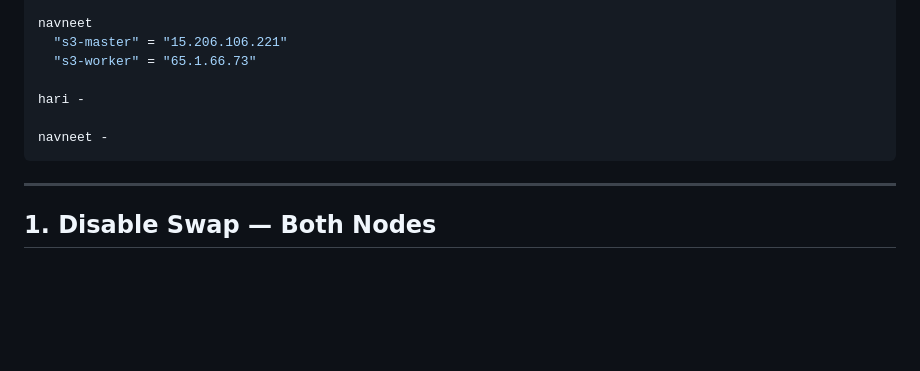
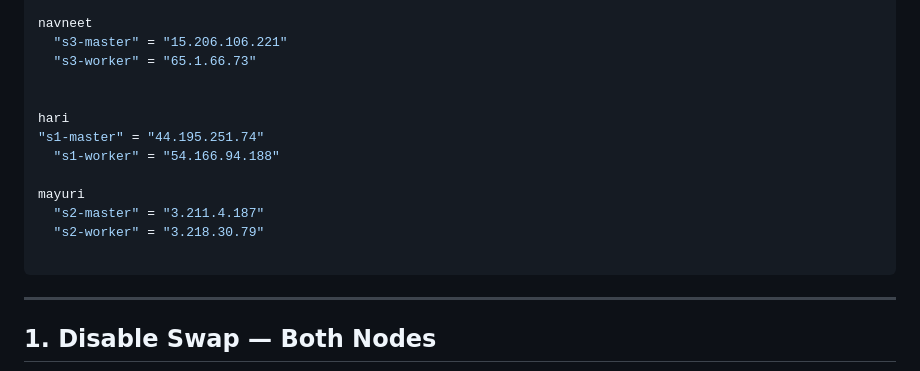
Before and after one commit to sasidatta/docker_demo, a Markdown page: K8sInstallation.md, the part around the change. Drawn GitHub-style; blank space fills up the shorter version.

Commit message:
Update K8sInstallation.md with new IP addresses

````diff
--- a/K8sInstallation.md
+++ b/K8sInstallation.md
@@ -34,9 +34,15 @@ navneet
   "s3-master" = "15.206.106.221"
   "s3-worker" = "65.1.66.73"
 
-hari -
 
-navneet -
+hari
+"s1-master" = "44.195.251.74"
+  "s1-worker" = "54.166.94.188"
+
+mayuri
+  "s2-master" = "3.211.4.187"
+  "s2-worker" = "3.218.30.79"
+
 ```
 
 ---
````
